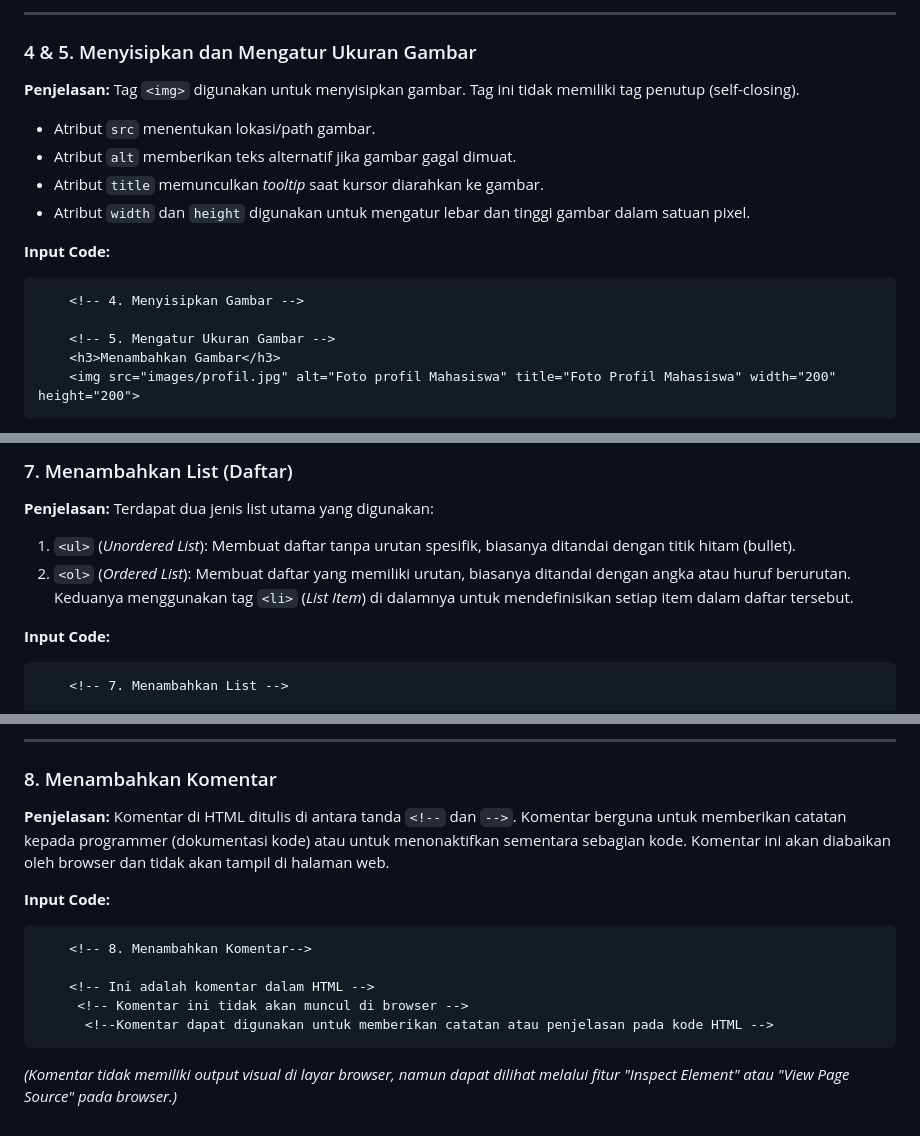
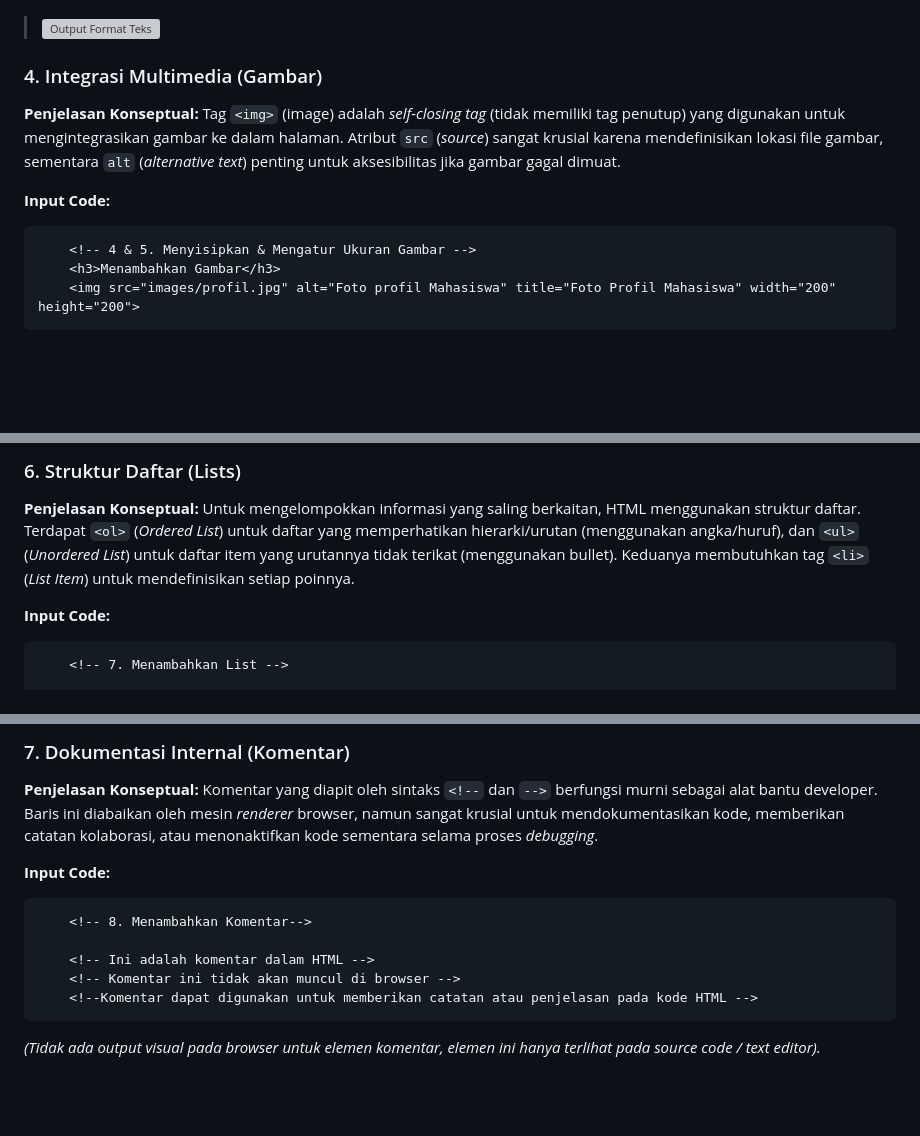
Before and after one commit to gamadaya/Lab1Web, a Markdown page: README.md, 3 parts joined by grey strips. Drawn GitHub-style; blank space fills up the shorter version; grey boxes are pictures that could not be loaded.

````diff
--- a/README.md
+++ b/README.md
@@ -67,19 +77,16 @@ HTML memiliki berbagai tag untuk memformat teks agar lebih menarik dan memiliki
 
----
 
-### 4 & 5. Menyisipkan dan Mengatur Ukuran Gambar
-**Penjelasan:**
-Tag `<img>` digunakan untuk menyisipkan gambar. Tag ini tidak memiliki tag penutup (self-closing).
-* Atribut `src` menentukan lokasi/path gambar.
-* Atribut `alt` memberikan teks alternatif jika gambar gagal dimuat.
-* Atribut `title` memunculkan *tooltip* saat kursor diarahkan ke gambar.
-* Atribut `width` dan `height` digunakan untuk mengatur lebar dan tinggi gambar dalam satuan pixel.
+> ![Output Format Teks](./screenshots/ss3.png)
+
+### 4. Integrasi Multimedia (Gambar)
+
+**Penjelasan Konseptual:**
+Tag `<img>` (image) adalah *self-closing tag* (tidak memiliki tag penutup) yang digunakan untuk mengintegrasikan gambar ke dalam halaman. Atribut `src` (*source*) sangat krusial karena mendefinisikan lokasi file gambar, sementara `alt` (*alternative text*) penting untuk aksesibilitas jika gambar gagal dimuat.
 
 **Input Code:**
+
 ```html
-    <!-- 4. Menyisipkan Gambar -->
-
-    <!-- 5. Mengatur Ukuran Gambar -->
+    <!-- 4 & 5. Menyisipkan & Mengatur Ukuran Gambar -->
     <h3>Menambahkan Gambar</h3>
     <img src="images/profil.jpg" alt="Foto profil Mahasiswa" title="Foto Profil Mahasiswa" width="200" height="200">
 ```
@@ -112,12 +119,11 @@ Tag `<a>` (anchor) digunakan untuk membuat tautan (link). Atribut `href` berisi
 
-### 7. Menambahkan List (Daftar)
-**Penjelasan:**
-Terdapat dua jenis list utama yang digunakan:
-1. `<ul>` (*Unordered List*): Membuat daftar tanpa urutan spesifik, biasanya ditandai dengan titik hitam (bullet).
-2. `<ol>` (*Ordered List*): Membuat daftar yang memiliki urutan, biasanya ditandai dengan angka atau huruf berurutan.
-Keduanya menggunakan tag `<li>` (*List Item*) di dalamnya untuk mendefinisikan setiap item dalam daftar tersebut.
+### 6. Struktur Daftar (Lists)
+
+**Penjelasan Konseptual:**
+Untuk mengelompokkan informasi yang saling berkaitan, HTML menggunakan struktur daftar. Terdapat `<ol>` (*Ordered List*) untuk daftar yang memperhatikan hierarki/urutan (menggunakan angka/huruf), dan `<ul>` (*Unordered List*) untuk daftar item yang urutannya tidak terikat (menggunakan bullet). Keduanya membutuhkan tag `<li>` (*List Item*) untuk mendefinisikan setiap poinnya.
 
 **Input Code:**
+
 ```html
     <!-- 7. Menambahkan List -->
 
@@ -142,17 +148,17 @@ Keduanya menggunakan tag `<li>` (*List Item*) di dalamnya untuk mendefinisikan s
 
----
+### 7. Dokumentasi Internal (Komentar)
 
-### 8. Menambahkan Komentar
-**Penjelasan:**
-Komentar di HTML ditulis di antara tanda `<!--` dan `-->`. Komentar berguna untuk memberikan catatan kepada programmer (dokumentasi kode) atau untuk menonaktifkan sementara sebagian kode. Komentar ini akan diabaikan oleh browser dan tidak akan tampil di halaman web.
+**Penjelasan Konseptual:**
+Komentar yang diapit oleh sintaks `<!--` dan `-->` berfungsi murni sebagai alat bantu developer. Baris ini diabaikan oleh mesin *renderer* browser, namun sangat krusial untuk mendokumentasikan kode, memberikan catatan kolaborasi, atau menonaktifkan kode sementara selama proses *debugging*.
 
 **Input Code:**
+
 ```html
     <!-- 8. Menambahkan Komentar-->
 
     <!-- Ini adalah komentar dalam HTML -->
-     <!-- Komentar ini tidak akan muncul di browser -->
-      <!--Komentar dapat digunakan untuk memberikan catatan atau penjelasan pada kode HTML -->
+    <!-- Komentar ini tidak akan muncul di browser -->
+    <!--Komentar dapat digunakan untuk memberikan catatan atau penjelasan pada kode HTML -->
 ```
 
-*(Komentar tidak memiliki output visual di layar browser, namun dapat dilihat melalui fitur "Inspect Element" atau "View Page Source" pada browser.)*
+*(Tidak ada output visual pada browser untuk elemen komentar, elemen ini hanya terlihat pada source code / text editor).*
````
Also changed, not shown: other parts of README.md (+45 -35 lines).
